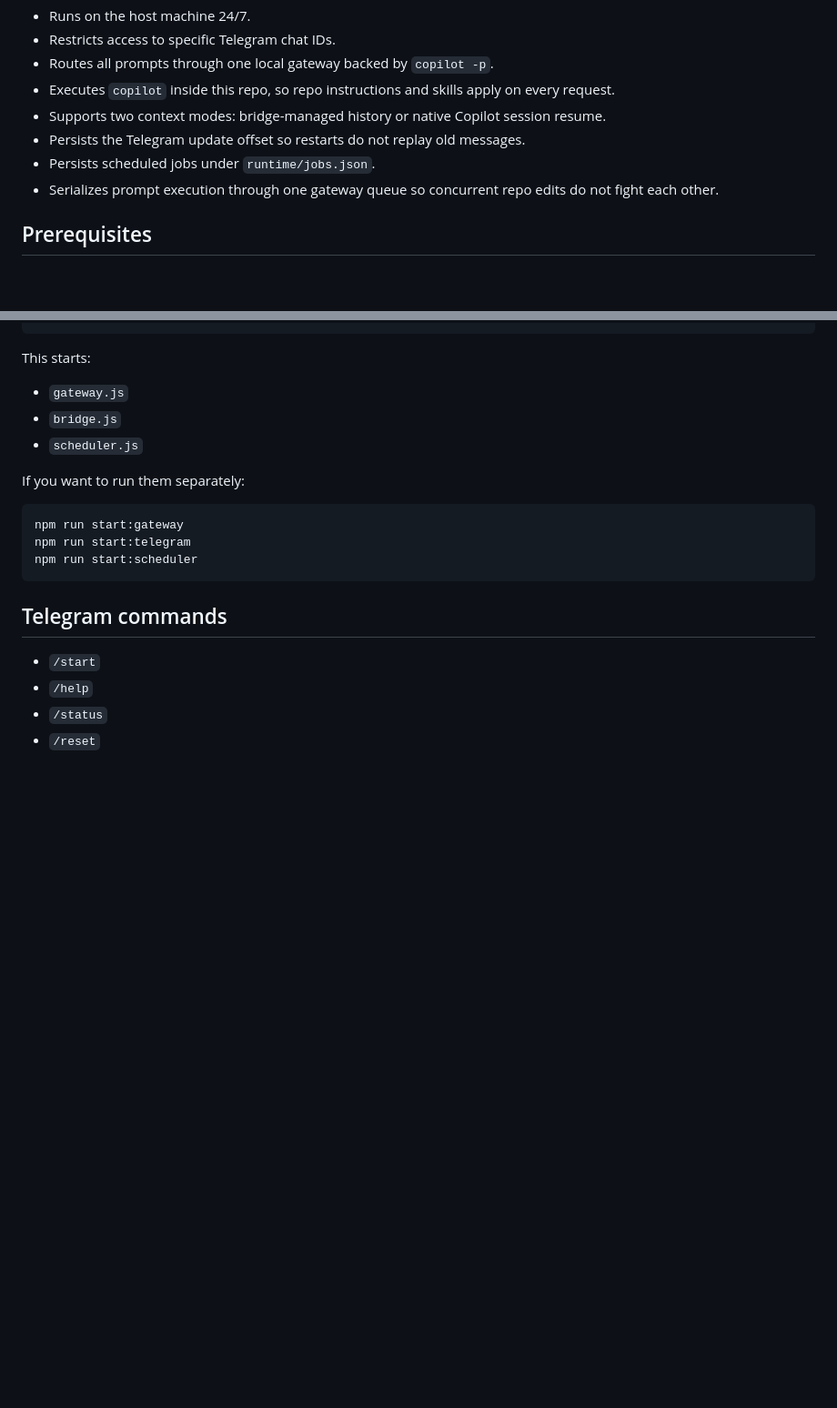
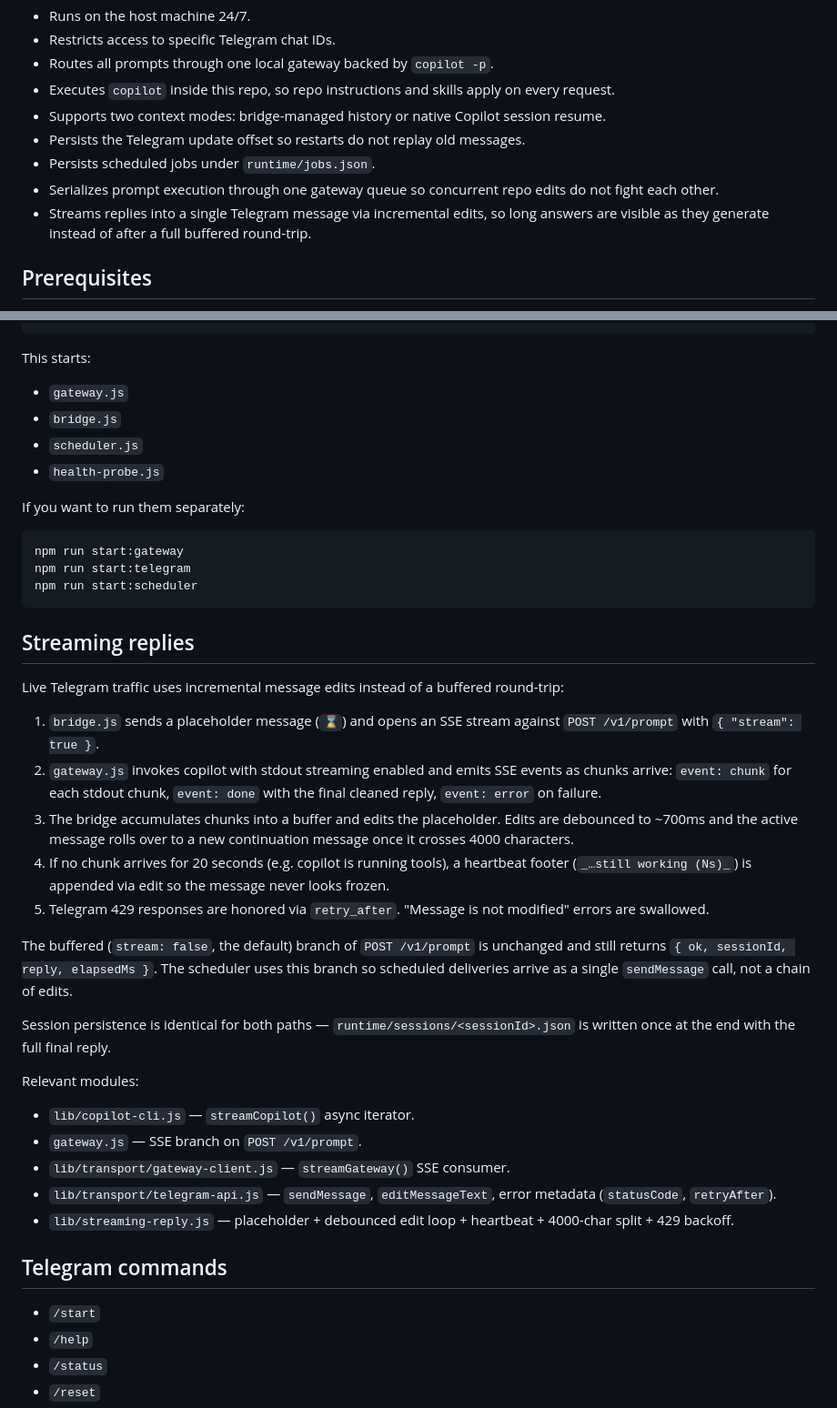
Before and after one commit to rogue-socket/kayo, a Markdown page: telegram-bridge/README.md, 2 parts joined by grey strips. Shown at 91% size. GitHub-like rendering; blank space fills up the shorter version.

````diff
--- a/telegram-bridge/README.md
+++ b/telegram-bridge/README.md
@@ -25,6 +25,7 @@ Scheduler -> workflow-runner.js -> localhost gateway.js -> copilot -p
 - Persists the Telegram update offset so restarts do not replay old messages.
 - Persists scheduled jobs under `runtime/jobs.json`.
 - Serializes prompt execution through one gateway queue so concurrent repo edits do not fight each other.
+- Streams replies into a single Telegram message via incremental edits, so long answers are visible as they generate instead of after a full buffered round-trip.
 
 ## Prerequisites
 
@@ -80,6 +81,7 @@ This starts:
 - `gateway.js`
 - `bridge.js`
 - `scheduler.js`
+- `health-probe.js`
 
 If you want to run them separately:
 
@@ -88,6 +90,28 @@ npm run start:gateway
 npm run start:telegram
 npm run start:scheduler
 ```
+
+## Streaming replies
+
+Live Telegram traffic uses incremental message edits instead of a buffered round-trip:
+
+1. `bridge.js` sends a placeholder message (`⌛`) and opens an SSE stream against `POST /v1/prompt` with `{ "stream": true }`.
+2. `gateway.js` invokes copilot with stdout streaming enabled and emits SSE events as chunks arrive: `event: chunk` for each stdout chunk, `event: done` with the final cleaned reply, `event: error` on failure.
+3. The bridge accumulates chunks into a buffer and edits the placeholder. Edits are debounced to ~700ms and the active message rolls over to a new continuation message once it crosses 4000 characters.
+4. If no chunk arrives for 20 seconds (e.g. copilot is running tools), a heartbeat footer (`_…still working (Ns)_`) is appended via edit so the message never looks frozen.
+5. Telegram 429 responses are honored via `retry_after`. "Message is not modified" errors are swallowed.
+
+The buffered (`stream: false`, the default) branch of `POST /v1/prompt` is unchanged and still returns `{ ok, sessionId, reply, elapsedMs }`. The scheduler uses this branch so scheduled deliveries arrive as a single `sendMessage` call, not a chain of edits.
+
+Session persistence is identical for both paths — `runtime/sessions/<sessionId>.json` is written once at the end with the full final reply.
+
+Relevant modules:
+
+- `lib/copilot-cli.js` — `streamCopilot()` async iterator.
+- `gateway.js` — SSE branch on `POST /v1/prompt`.
+- `lib/transport/gateway-client.js` — `streamGateway()` SSE consumer.
+- `lib/transport/telegram-api.js` — `sendMessage`, `editMessageText`, error metadata (`statusCode`, `retryAfter`).
+- `lib/streaming-reply.js` — placeholder + debounced edit loop + heartbeat + 4000-char split + 429 backoff.
 
 ## Telegram commands
 
````
Also changed, not shown: other parts of telegram-bridge/README.md (+70 -0 lines).
